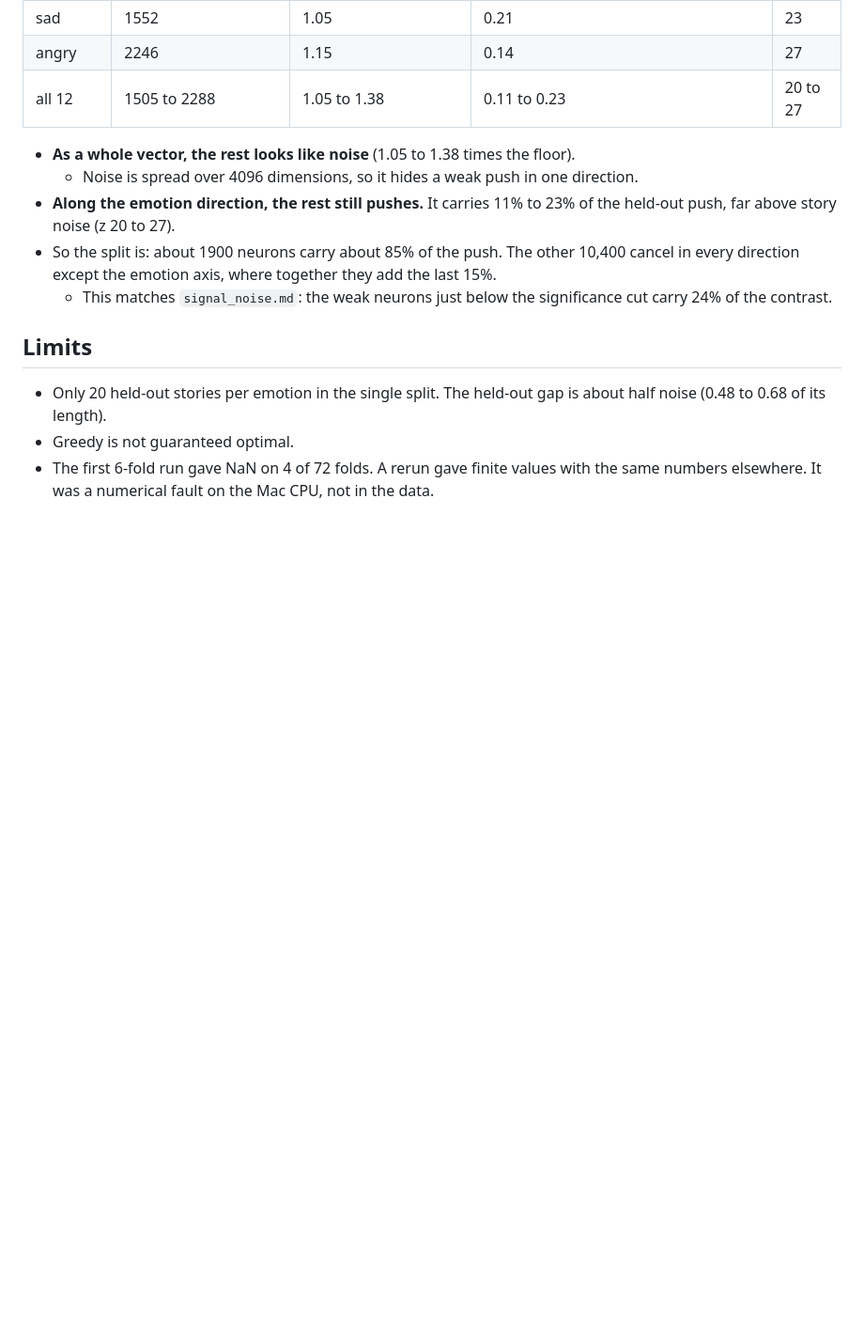
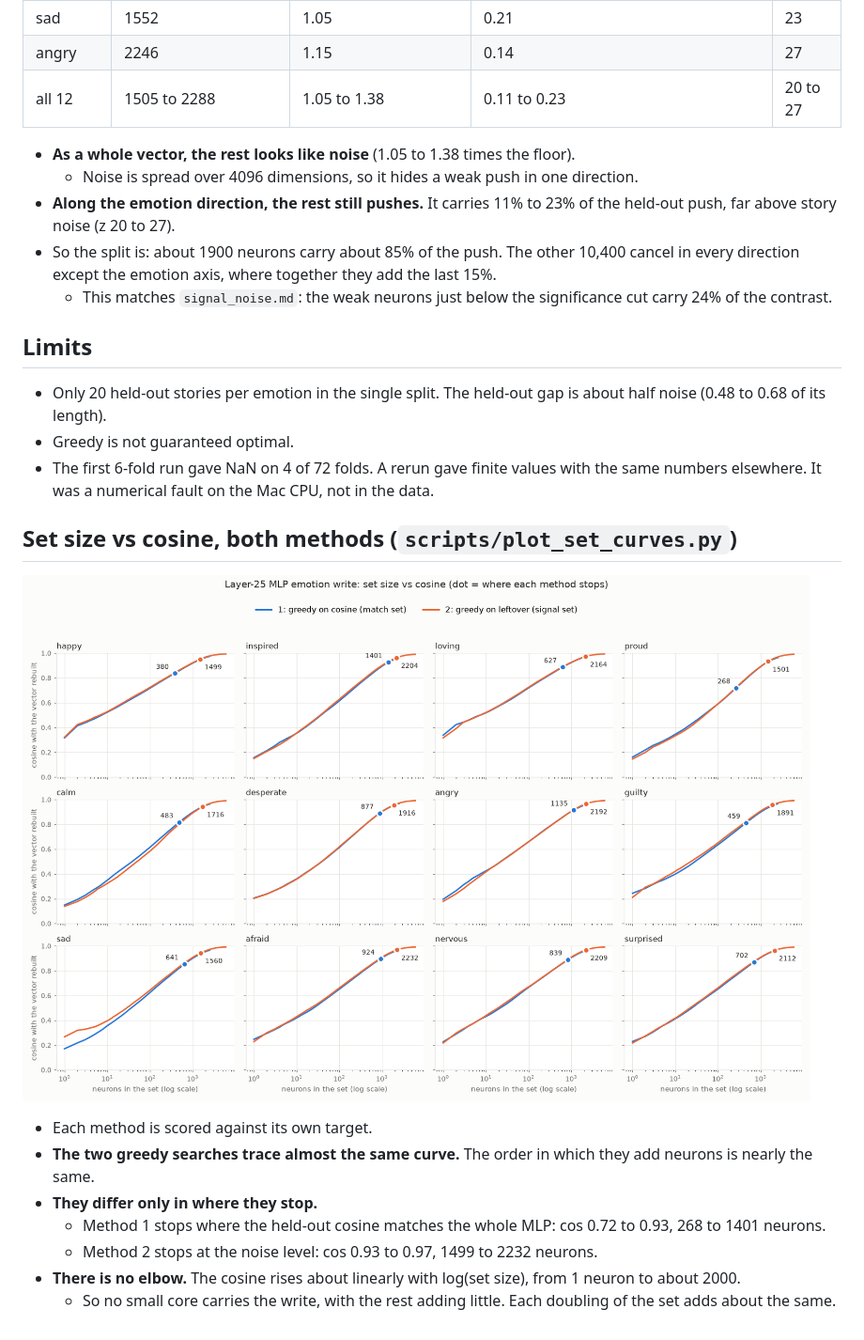
Before and after one commit to narang99/emotion-neurons, a Markdown page: experiments/residual_sets.md, the part around the change. Shown at 94% size. Rendered like a GitHub page; pictures changed too: results/residual_sets/set_curves.png (added); blank space fills up the shorter version.

```diff
--- a/experiments/residual_sets.md
+++ b/experiments/residual_sets.md
@@ -64,3 +64,15 @@ python scripts/residual_sets.py --config configs/residual_sets.yaml --device cpu
 - Only 20 held-out stories per emotion in the single split. The held-out gap is about half noise (0.48 to 0.68 of its length).
 - Greedy is not guaranteed optimal.
 - The first 6-fold run gave NaN on 4 of 72 folds. A rerun gave finite values with the same numbers elsewhere. It was a numerical fault on the Mac CPU, not in the data.
+
+## Set size vs cosine, both methods (`scripts/plot_set_curves.py`)
+
+![set curves](../results/residual_sets/set_curves.png)
+
+- Each method is scored against its own target.
+- **The two greedy searches trace almost the same curve.** The order in which they add neurons is nearly the same.
+- **They differ only in where they stop.**
+  - Method 1 stops where the held-out cosine matches the whole MLP: cos 0.72 to 0.93, 268 to 1401 neurons.
+  - Method 2 stops at the noise level: cos 0.93 to 0.97, 1499 to 2232 neurons.
+- **There is no elbow.** The cosine rises about linearly with log(set size), from 1 neuron to about 2000.
+  - So no small core carries the write, with the rest adding little. Each doubling of the set adds about the same.
```
Also changed, not shown: 1 other file.
